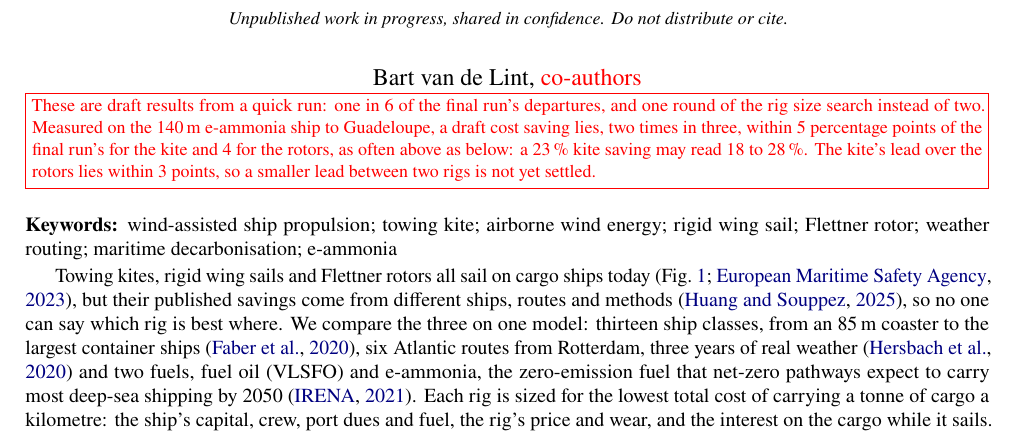
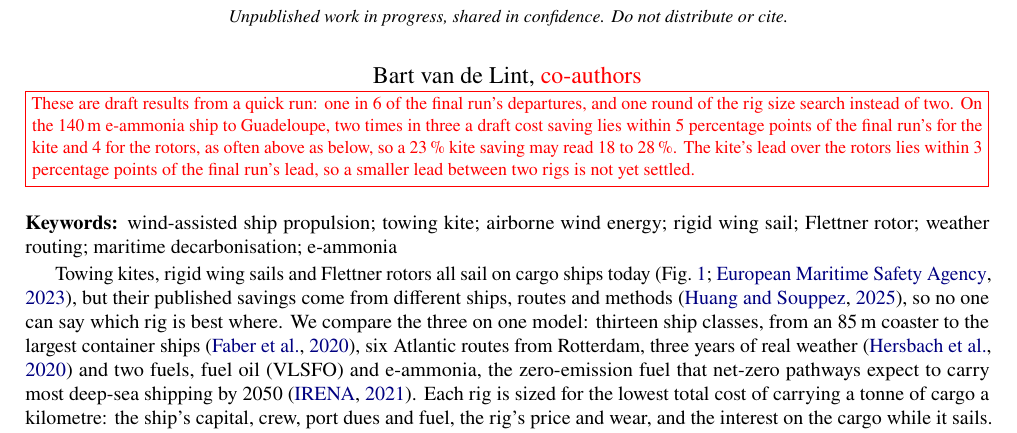
Before and after one commit to 1-Bart-1/WindShipOpt.jl, a LaTeX document (paper/extended_abstract.tex, which reads paper/sections/fidelity.tex): part of page 1 of 7, cut so that both start at the same text. Compiled offline with pdfLaTeX.

Commit message:
docs(paper): name the draft notice's example and its percentage points
Every spread now reads percentage points, the lead's spread says it is about the
final run's lead, the example saving has a name, and the ship is named in the
spread's docstring too.

Co-Authored-By: Claude Opus 5.5 <noreply@anthropic.com>

```diff
--- a/paper/sections/fidelity.tex
+++ b/paper/sections/fidelity.tex
@@ -1 +1 @@
-\tbd{These are draft results from a quick run: one in 6 of the final run's departures, and one round of the rig size search instead of two. Measured on the 140\,m e-ammonia ship to Guadeloupe, a draft cost saving lies, two times in three, within 5 percentage points of the final run's for the kite and 4 for the rotors, as often above as below: a 23\,\% kite saving may read 18 to 28\,\%. The kite's lead over the rotors lies within 3 points, so a smaller lead between two rigs is not yet settled.}
+\tbd{These are draft results from a quick run: one in 6 of the final run's departures, and one round of the rig size search instead of two. On the 140\,m e-ammonia ship to Guadeloupe, two times in three a draft cost saving lies within 5 percentage points of the final run's for the kite and 4 for the rotors, as often above as below, so a 23\,\% kite saving may read 18 to 28\,\%. The kite's lead over the rotors lies within 3 percentage points of the final run's lead, so a smaller lead between two rigs is not yet settled.}
```
Also changed, not shown: 1 other file.
